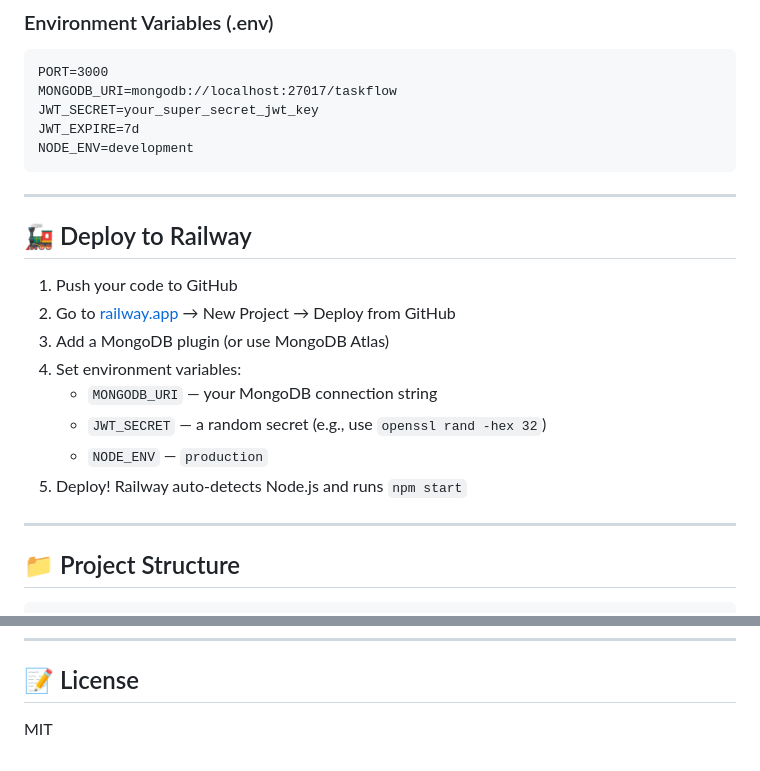
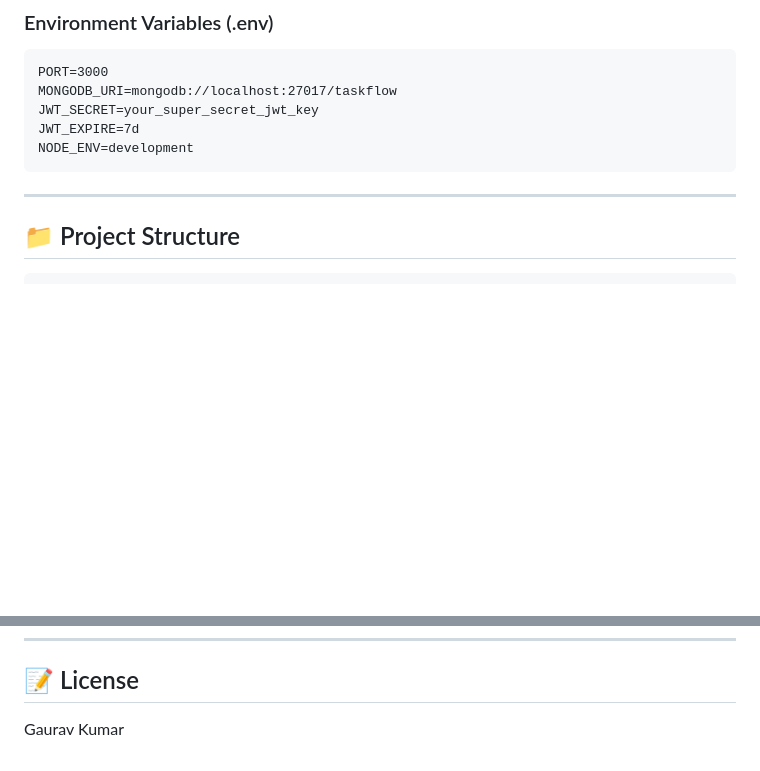
Before and after one commit to gauravkumar2102/TaskFlow-Team-Management, a Markdown page: README.md, 2 parts joined by grey strips. GitHub-like rendering; blank space fills up the shorter version.

```diff
--- a/README.md
+++ b/README.md
@@ -110,18 +110,6 @@ NODE_ENV=development
 
 ---
 
-## 🚂 Deploy to Railway
-
-1. Push your code to GitHub
-2. Go to [railway.app](https://railway.app) → New Project → Deploy from GitHub
-3. Add a MongoDB plugin (or use MongoDB Atlas)
-4. Set environment variables:
-   - `MONGODB_URI` — your MongoDB connection string
-   - `JWT_SECRET` — a random secret (e.g., use `openssl rand -hex 32`)
-   - `NODE_ENV` — `production`
-5. Deploy! Railway auto-detects Node.js and runs `npm start`
-
----
 
 ## 📁 Project Structure
 
@@ -168,4 +156,4 @@ taskflow/
 
 ## 📝 License
 
-MIT
+Gaurav Kumar
```
